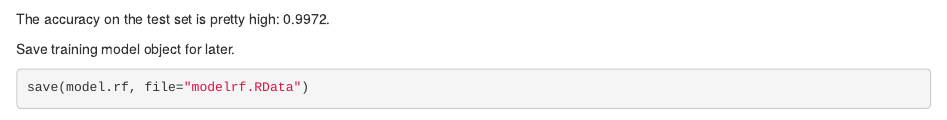
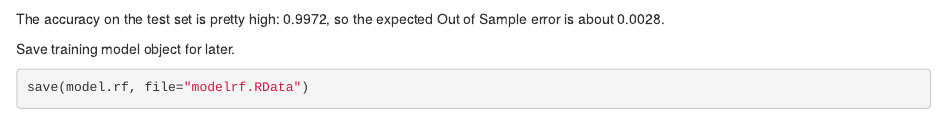
Before and after one commit to ricardordb/CourseraMLAssignment, an R Markdown document (predictionAssignment.Rmd): the page in a window 1100 px wide, from 3050 px down. Rendered offline with R 4.5, knitr and Pandoc, with nearby package versions; some code elsewhere in the file could not run offline.

Commit message:
Update predictionAssignment.Rmd

````diff
--- a/predictionAssignment.Rmd
+++ b/predictionAssignment.Rmd
@@ -99,7 +99,7 @@ predicted <- predict(model.rf, DTest)
 confusionMatrix(data = predicted , reference = DTest$classe)
 ```
 
-The accuracy on the test set is pretty high: 0.9972.
+The accuracy on the test set is pretty high: 0.9972, so the expected Out of Sample error is about 0.0028.
 
 Save training model object for later.
 
````
